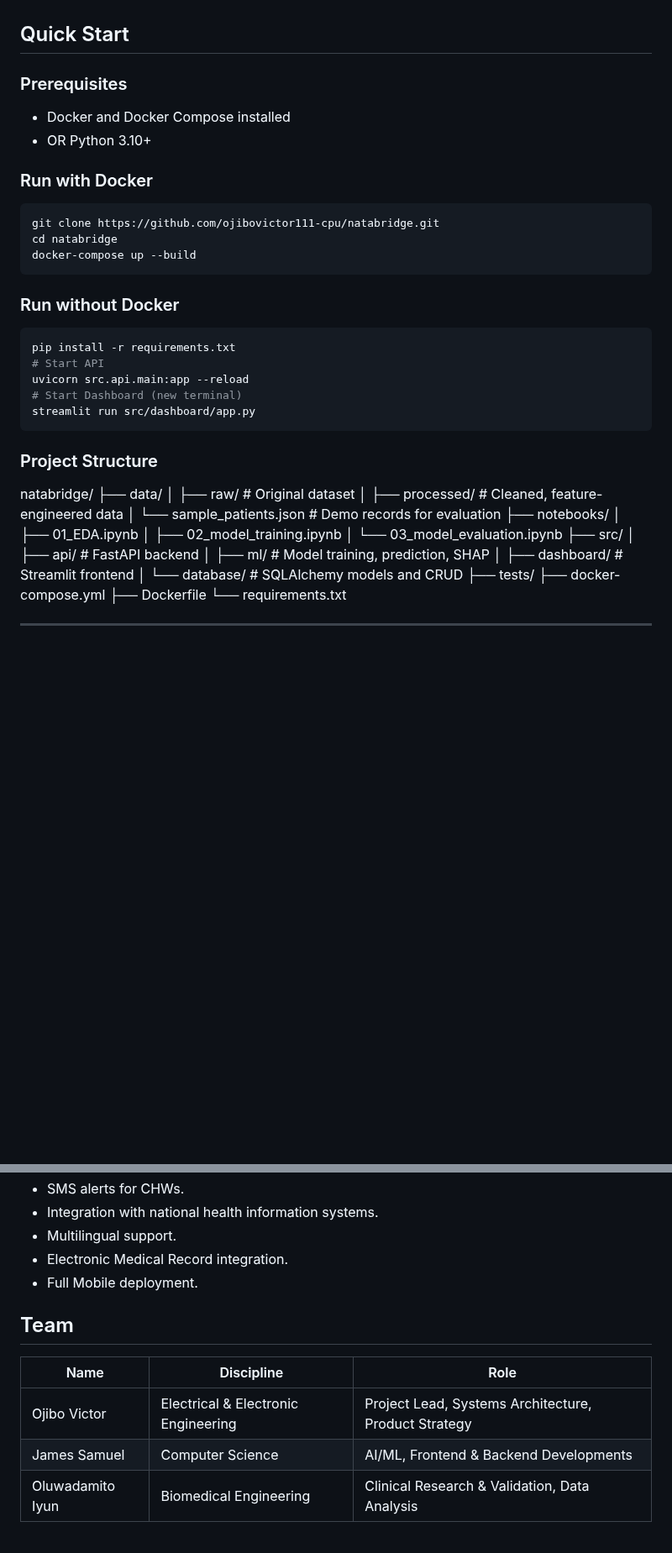
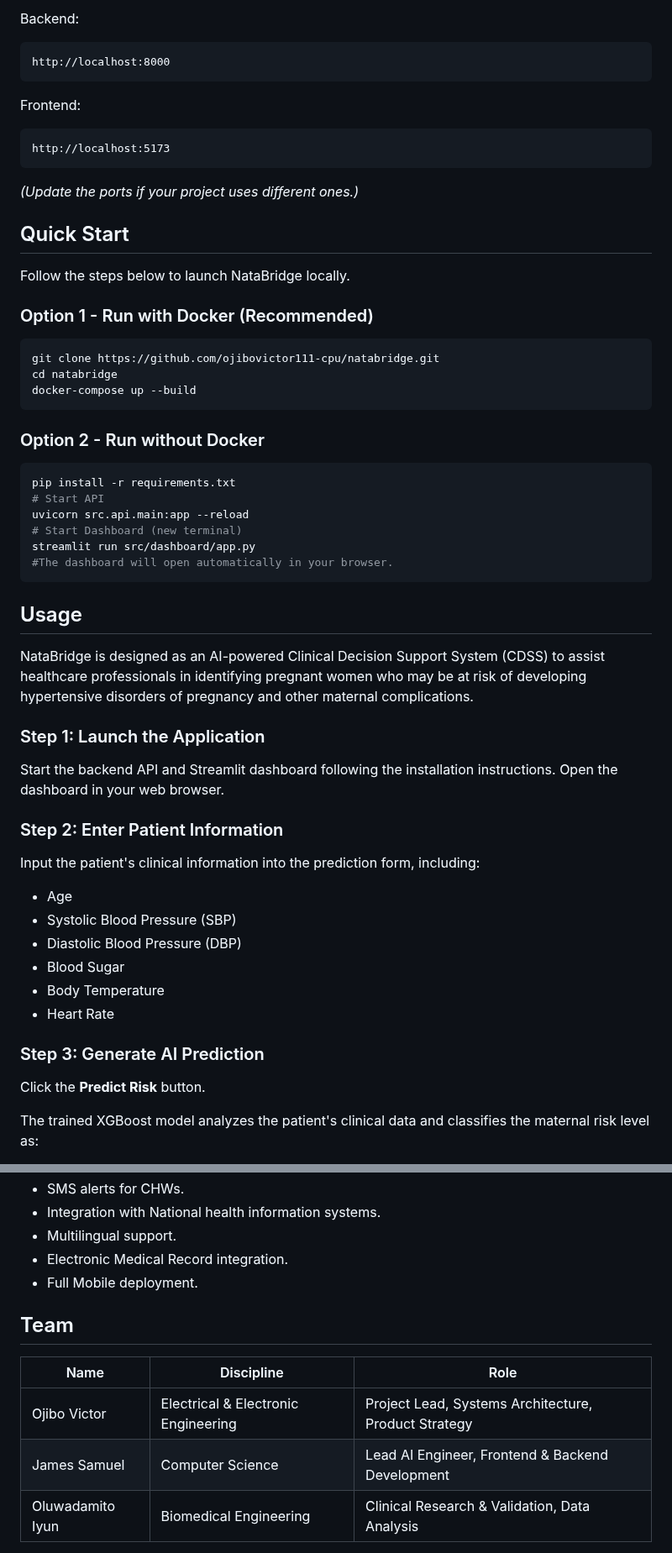
Before and after one commit to DATICANcompetitionUI/NataBridge, a Markdown page: README.md, 2 parts joined by grey strips. Shown at 84% size. Drawn GitHub-style; blank space fills up the shorter version.

````diff
--- a/README.md
+++ b/README.md
@@ -262,47 +379,54 @@ Target: Risk Level (Low / Mid / High)
+Backend:
+```
+http://localhost:8000
+```
+
+Frontend:
+```
+http://localhost:5173
+```
+
+*(Update the ports if your project uses different ones.)*
 
 
 ## Quick Start
+Follow the steps below to launch NataBridge locally.
 
-### Prerequisites
-- Docker and Docker Compose installed
-- OR Python 3.10+
-
-### Run with Docker
+### Option 1 - Run with Docker (Recommended)
 ```bash
 git clone https://github.com/ojibovictor111-cpu/natabridge.git
 cd natabridge
 docker-compose up --build
 ```
 
-### Run without Docker
+### Option 2 - Run without Docker
 ```bash
 pip install -r requirements.txt
 # Start API
 uvicorn src.api.main:app --reload
 # Start Dashboard (new terminal)
 streamlit run src/dashboard/app.py
+#The dashboard will open automatically in your browser.
 ```
 
 
-### Project Structure
+## Usage
+NataBridge is designed as an AI-powered Clinical Decision Support System (CDSS) to assist healthcare professionals in identifying pregnant women who may be at risk of developing hypertensive disorders of pregnancy and other maternal complications.
 
-natabridge/
-├── data/
-│   ├── raw/ # Original dataset
-│   ├── processed/ # Cleaned, feature-engineered data
-│   └── sample_patients.json # Demo records for evaluation
-├── notebooks/
-│   ├── 01_EDA.ipynb
-│   ├── 02_model_training.ipynb
-│   └── 03_model_evaluation.ipynb
-├── src/
-│   ├── api/ # FastAPI backend
-│   ├── ml/ # Model training, prediction, SHAP
-│   ├── dashboard/ # Streamlit frontend
-│   └── database/ # SQLAlchemy models and CRUD
-├── tests/
-├── docker-compose.yml
-├── Dockerfile
-└── requirements.txt
+### Step 1: Launch the Application
+Start the backend API and Streamlit dashboard following the installation instructions. Open the dashboard in your web browser.
 
----
+### Step 2: Enter Patient Information
+Input the patient's clinical information into the prediction form, including:
+- Age
+- Systolic Blood Pressure (SBP)
+- Diastolic Blood Pressure (DBP)
+- Blood Sugar
+- Body Temperature
+- Heart Rate
+
+### Step 3: Generate AI Prediction
+Click the **Predict Risk** button.
+
+The trained XGBoost model analyzes the patient's clinical data and classifies the maternal risk level as:
+
@@ -315,5 +492,5 @@ Include ambitions such as:
 - SMS alerts for CHWs.
-- Integration with national health information systems.
+- Integration with National health information systems.
 - Multilingual support.
 - Electronic Medical Record integration.
 - Full Mobile deployment.
@@ -323,7 +500,7 @@ Include ambitions such as:
 | Name | Discipline | Role |
 |---|---|---|
 | Ojibo Victor | Electrical & Electronic Engineering | Project Lead, Systems Architecture, Product Strategy | Research & CLincal Validation|
-| James Samuel | Computer Science | AI/ML, Frontend & Backend Developments |
+| James Samuel | Computer Science | Lead AI Engineer, Frontend & Backend Development |
 | Oluwadamito Iyun | Biomedical Engineering | Clinical Research & Validation, Data Analysis |
 
 University of Ibadan, Nigeria - 2026
````
Also changed, not shown: other parts of README.md (+178 -8 lines).
